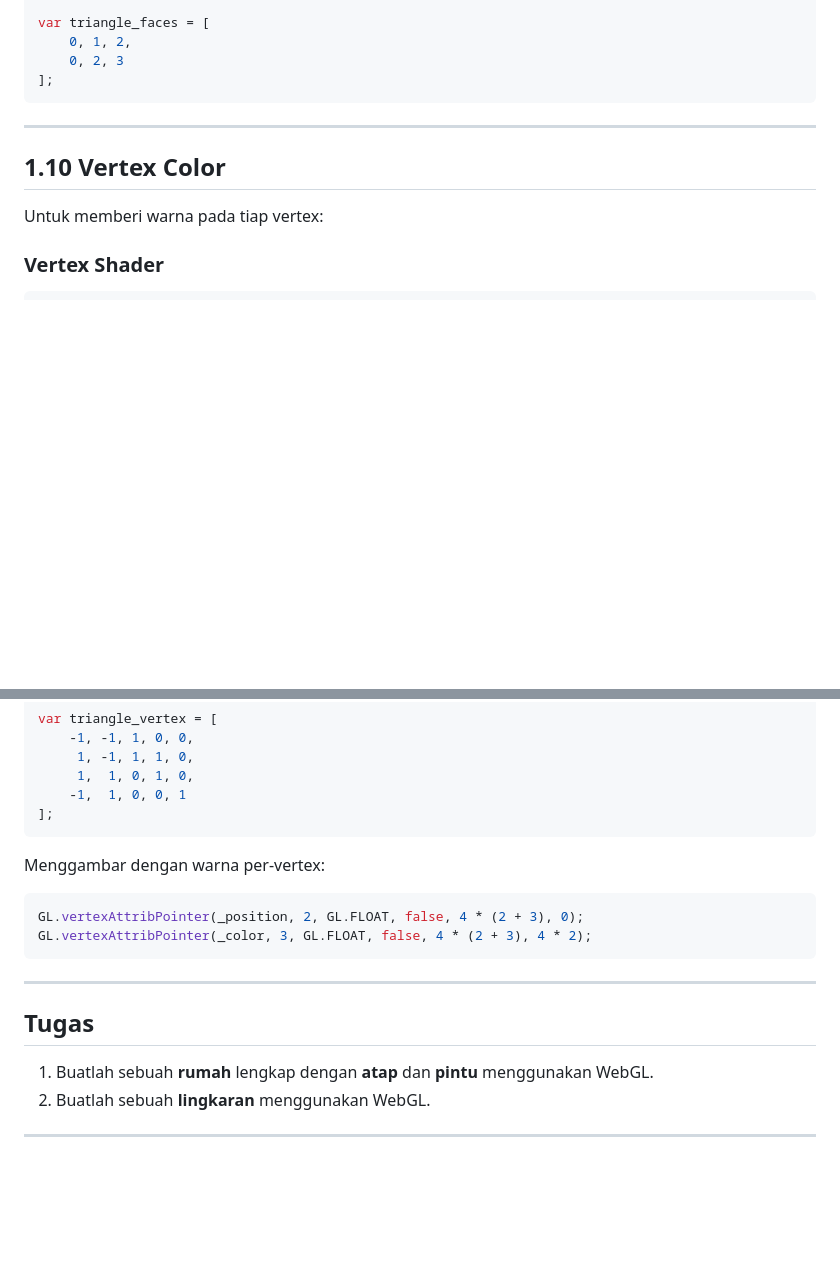
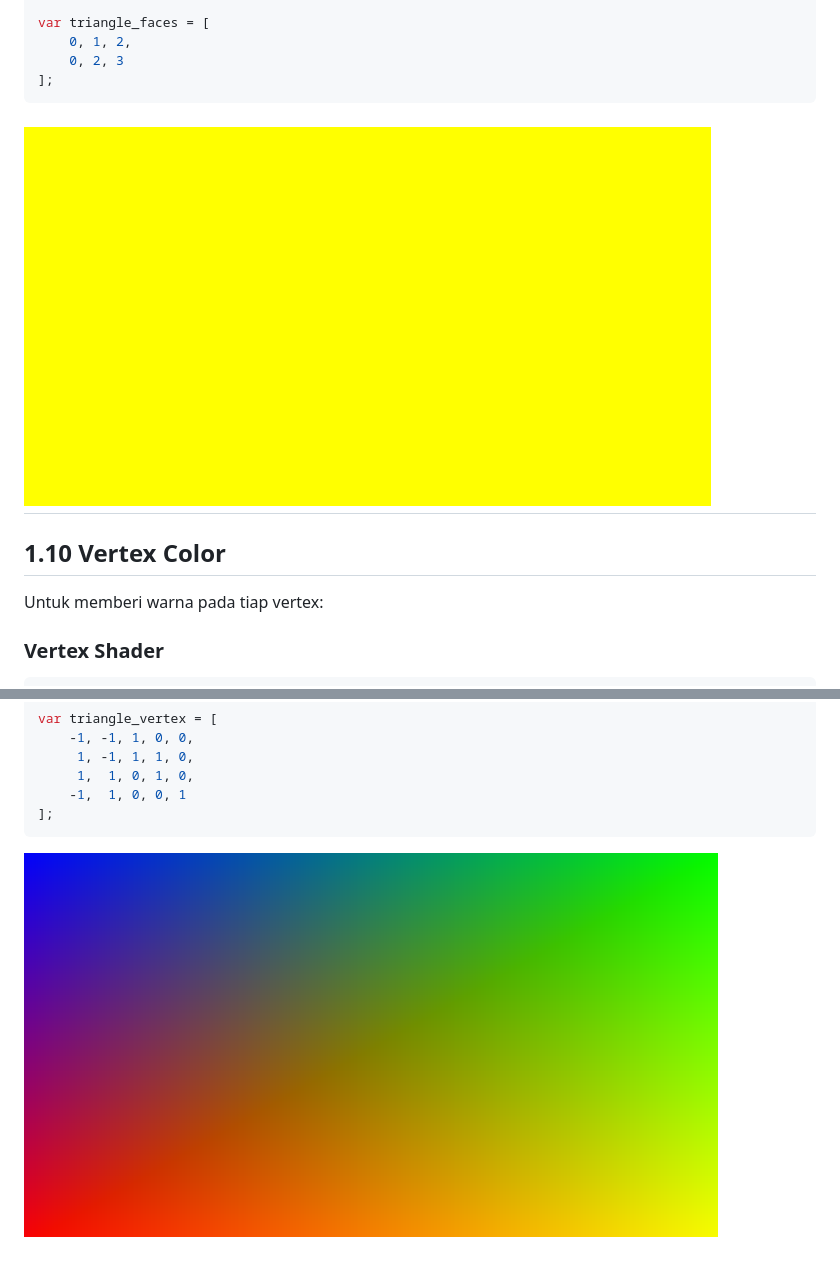
Before and after one commit to AlynxNeko/grafkom-b, a Markdown page: pertemuan_01_introduction_to_webgl/README.md, 2 parts joined by grey strips. Rendered like a GitHub page; pictures changed too: pertemuan_01_introduction_to_webgl/assets/image_itwasallyelo.png (added), pertemuan_01_introduction_to_webgl/assets/image_rainbow.png (added); blank space fills up the shorter version.

````diff
--- a/pertemuan_01_introduction_to_webgl/README.md
+++ b/pertemuan_01_introduction_to_webgl/README.md
@@ -228,7 +231,7 @@ var triangle_faces = [
     0, 2, 3
 ];
 ```
-
+![yello](assets/image_itwasallyelo.png)
 ------------------------------------------------------------------------
 
 ## 1.10 Vertex Color
@@ -268,19 +271,4 @@ var triangle_vertex = [
 ];
 ```
 
-Menggambar dengan warna per-vertex:
-
-``` javascript
-GL.vertexAttribPointer(_position, 2, GL.FLOAT, false, 4 * (2 + 3), 0);
-GL.vertexAttribPointer(_color, 3, GL.FLOAT, false, 4 * (2 + 3), 4 * 2);
-```
-
-------------------------------------------------------------------------
-
-## **Tugas**
-
-1.  Buatlah sebuah **rumah** lengkap dengan **atap** dan **pintu**
-    menggunakan WebGL.
-2.  Buatlah sebuah **lingkaran** menggunakan WebGL.
-
-------------------------------------------------------------------------
+![rainbow](assets/image_rainbow.png)
````
Also changed, not shown: other parts of pertemuan_01_introduction_to_webgl/README.md (+3 -0 lines), pertemuan_01_introduction_to_webgl/assets/image_bny.png (added), pertemuan_01_introduction_to_webgl/assets/image_drawmode.png (added).
